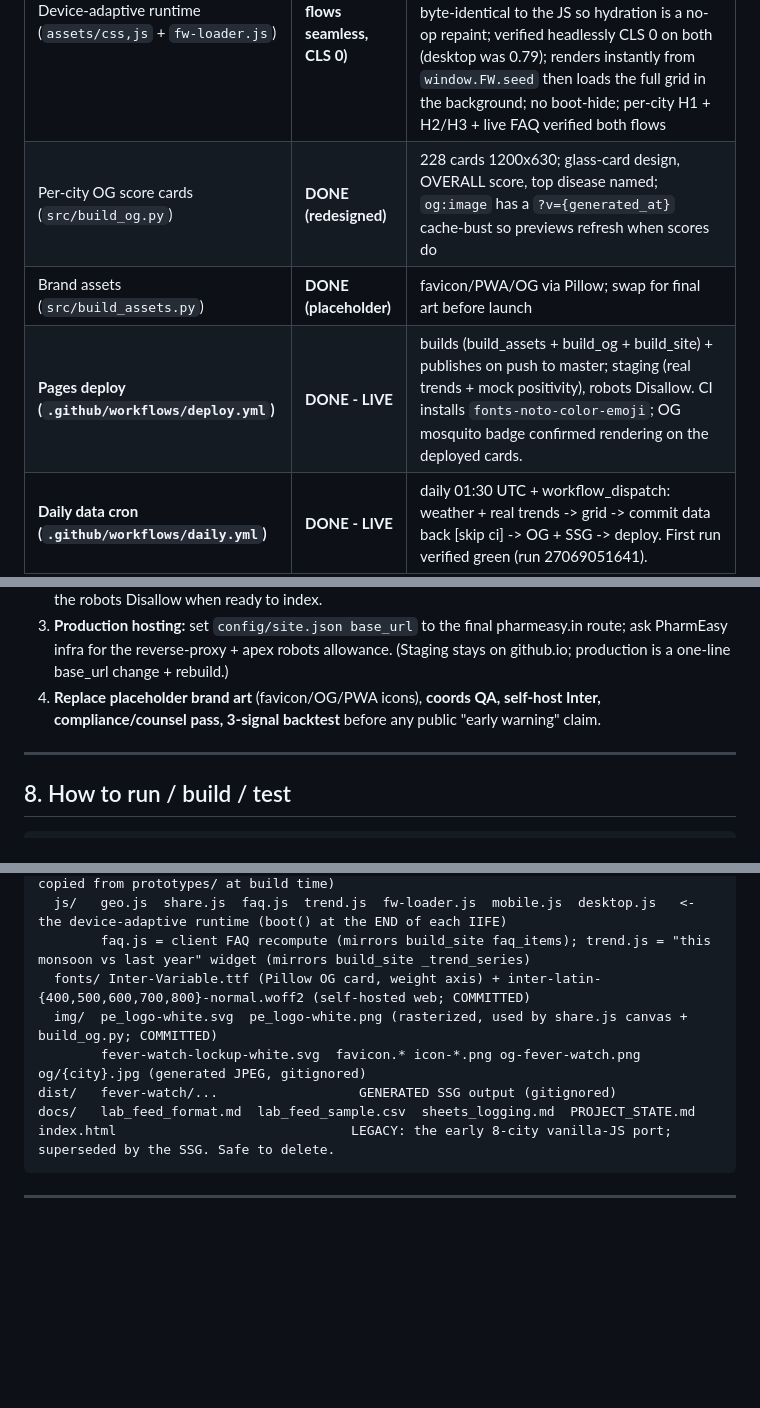
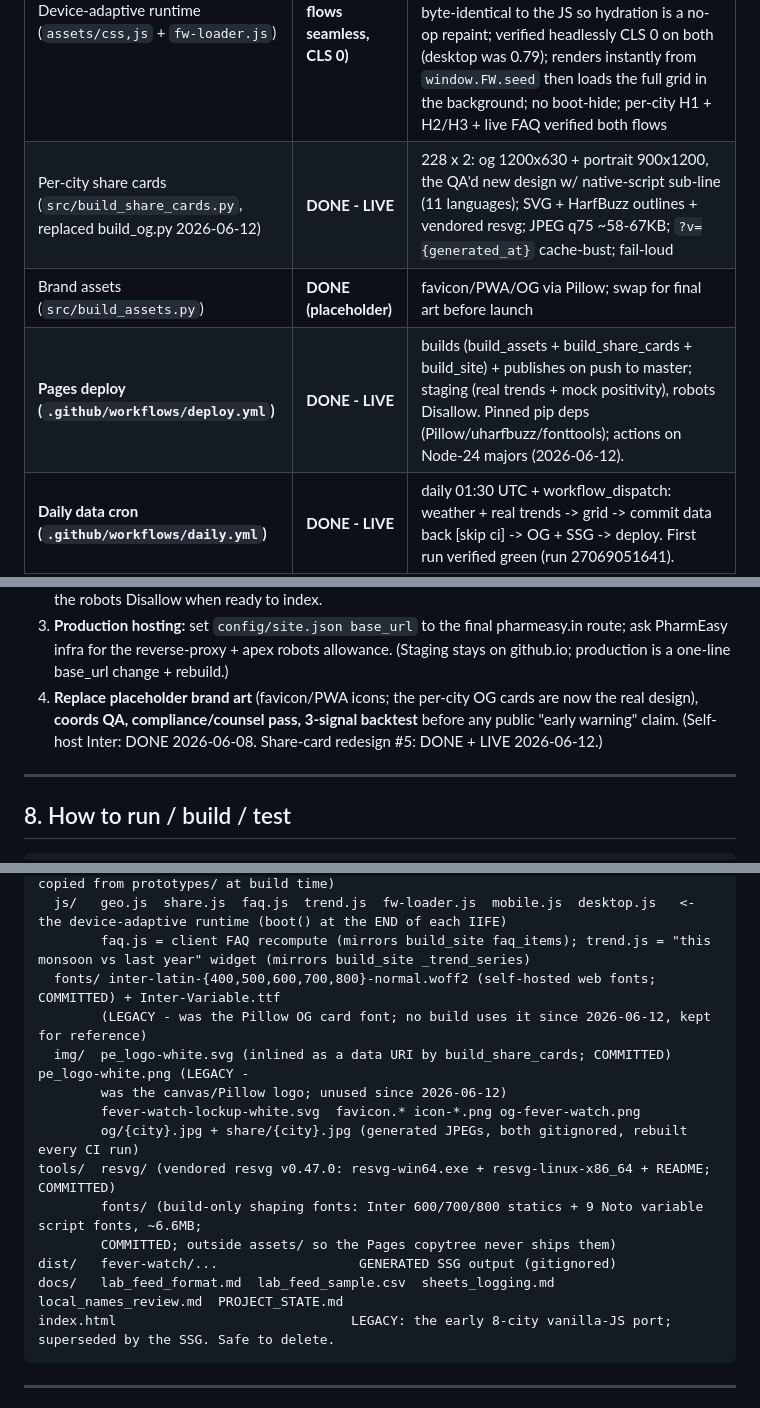
Before and after one commit to pharmeasyMarketing/fever-watch, a Markdown page: docs/PROJECT_STATE.md, 3 parts joined by grey strips. GitHub-like rendering; blank space fills up the shorter version.

````diff
--- a/docs/PROJECT_STATE.md
+++ b/docs/PROJECT_STATE.md
@@ -382,9 +405,9 @@ top monsoon fevers, with the per-disease breakdown underneath. City-first: one p
 | Co-branded nav lockup (`assets/img/fever-watch-lockup-white.svg`) | **DONE** | rendered both navs |
 | **SSG `/fever-watch/{city}` pages (device-adaptive)** | **DONE (full pre-render)** | `build_site.py` -> 228 pages; bakes the ENTIRE page (hero, score, why-this-score table, full methodology, what-to-do, 228-city table, FAQ, reads) + clean H1>H2>H3 hierarchy. Section 9 (AS BUILT). |
 | Device-adaptive runtime (`assets/css,js` + `fw-loader.js`) | **DONE (both flows seamless, CLS 0)** | first paint = the designed view on BOTH flows (mobile `.fw-pre-m` card; desktop `.fw-pre-d` shell = searchHero + sidebar TOC + gauge/heatmap), server-rendered byte-identical to the JS so hydration is a no-op repaint; verified headlessly CLS 0 on both (desktop was 0.79); renders instantly from `window.FW.seed` then loads the full grid in the background; no boot-hide; per-city H1 + H2/H3 + live FAQ verified both flows |
-| Per-city OG score cards (`src/build_og.py`) | **DONE (redesigned)** | 228 cards 1200x630; glass-card design, OVERALL score, top disease named; `og:image` has a `?v={generated_at}` cache-bust so previews refresh when scores do |
+| Per-city share cards (`src/build_share_cards.py`, replaced build_og.py 2026-06-12) | **DONE - LIVE** | 228 x 2: og 1200x630 + portrait 900x1200, the QA'd new design w/ native-script sub-line (11 languages); SVG + HarfBuzz outlines + vendored resvg; JPEG q75 ~58-67KB; `?v={generated_at}` cache-bust; fail-loud |
 | Brand assets (`src/build_assets.py`) | **DONE (placeholder)** | favicon/PWA/OG via Pillow; swap for final art before launch |
-| **Pages deploy (`.github/workflows/deploy.yml`)** | **DONE - LIVE** | builds (build_assets + build_og + build_site) + publishes on push to master; staging (real trends + mock positivity), robots Disallow. CI installs `fonts-noto-color-emoji`; OG mosquito badge confirmed rendering on the deployed cards. |
+| **Pages deploy (`.github/workflows/deploy.yml`)** | **DONE - LIVE** | builds (build_assets + build_share_cards + build_site) + publishes on push to master; staging (real trends + mock positivity), robots Disallow. Pinned pip deps (Pillow/uharfbuzz/fonttools); actions on Node-24 majors (2026-06-12). |
 | **Daily data cron (`.github/workflows/daily.yml`)** | **DONE - LIVE** | daily 01:30 UTC + workflow_dispatch: weather + real trends -> grid -> commit data back [skip ci] -> OG + SSG -> deploy. First run verified green (run 27069051641). |
 | **Google Trends (SerpApi, 5 keys)** | **LIVE (real)** | 5 keys in Actions secrets (verified `5/5` in CI); `trends.provider=cached`; `build_trends.py` pulls real state-level interest daily. Fixed a `GEO_MAP_0` bug (GEO_MAP 400s on single query). ~10 searches/refresh; ~1,000+/mo headroom. |
 | Lab positivity feed | **MOCK** | the last real feed; needs the PharmEasy Sheet published-CSV URL -> flip `positivity.provider=googlesheet` |
@@ -531,8 +554,9 @@ Remaining:
    mock -> real (googlesheet / cached). Then the cron publishes real scores; drop the robots Disallow when ready to index.
 3. **Production hosting:** set `config/site.json base_url` to the final pharmeasy.in route; ask PharmEasy infra for the
    reverse-proxy + apex robots allowance. (Staging stays on github.io; production is a one-line base_url change + rebuild.)
-4. **Replace placeholder brand art** (favicon/OG/PWA icons), **coords QA, self-host Inter, compliance/counsel pass,
-   3-signal backtest** before any public "early warning" claim.
+4. **Replace placeholder brand art** (favicon/PWA icons; the per-city OG cards are now the real design),
+   **coords QA, compliance/counsel pass, 3-signal backtest** before any public "early warning" claim.
+   (Self-host Inter: DONE 2026-06-08. Share-card redesign #5: DONE + LIVE 2026-06-12.)
 
 ---
 
@@ -709,11 +733,17 @@ assets/
   css/  mobile.css  desktop.css          <- extracted from prototypes (tokens.css copied from prototypes/ at build time)
   js/   geo.js  share.js  faq.js  trend.js  fw-loader.js  mobile.js  desktop.js   <- the device-adaptive runtime (boot() at the END of each IIFE)
         faq.js = client FAQ recompute (mirrors build_site faq_items); trend.js = "this monsoon vs last year" widget (mirrors build_site _trend_series)
-  fonts/ Inter-Variable.ttf (Pillow OG card, weight axis) + inter-latin-{400,500,600,700,800}-normal.woff2 (self-hosted web; COMMITTED)
-  img/  pe_logo-white.svg  pe_logo-white.png (rasterized, used by share.js canvas + build_og.py; COMMITTED)
-        fever-watch-lockup-white.svg  favicon.* icon-*.png og-fever-watch.png  og/{city}.jpg (generated JPEG, gitignored)
+  fonts/ inter-latin-{400,500,600,700,800}-normal.woff2 (self-hosted web fonts; COMMITTED) + Inter-Variable.ttf
+        (LEGACY - was the Pillow OG card font; no build uses it since 2026-06-12, kept for reference)
+  img/  pe_logo-white.svg (inlined as a data URI by build_share_cards; COMMITTED)  pe_logo-white.png (LEGACY -
+        was the canvas/Pillow logo; unused since 2026-06-12)
+        fever-watch-lockup-white.svg  favicon.* icon-*.png og-fever-watch.png
+        og/{city}.jpg + share/{city}.jpg (generated JPEGs, both gitignored, rebuilt every CI run)
+tools/  resvg/ (vendored resvg v0.47.0: resvg-win64.exe + resvg-linux-x86_64 + README; COMMITTED)
+        fonts/ (build-only shaping fonts: Inter 600/700/800 statics + 9 Noto variable script fonts, ~6.6MB;
+        COMMITTED; outside assets/ so the Pages copytree never ships them)
 dist/   fever-watch/...                  GENERATED SSG output (gitignored)
-docs/   lab_feed_format.md  lab_feed_sample.csv  sheets_logging.md  PROJECT_STATE.md
+docs/   lab_feed_format.md  lab_feed_sample.csv  sheets_logging.md  local_names_review.md  PROJECT_STATE.md
 index.html                              LEGACY: the early 8-city vanilla-JS port; superseded by the SSG. Safe to delete.
 ```
 
````
Also changed, not shown: other parts of docs/PROJECT_STATE.md (+49 -22 lines).
